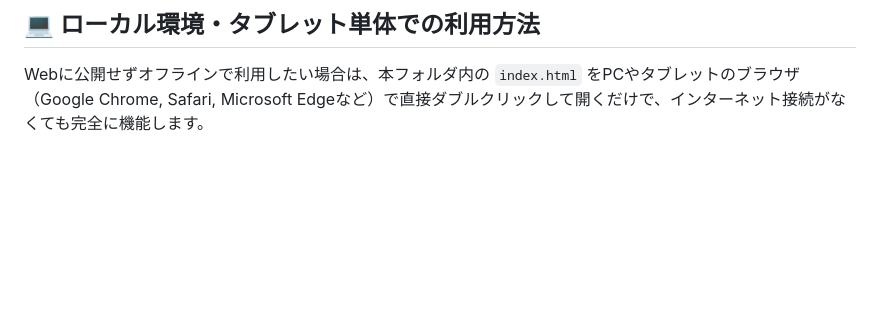
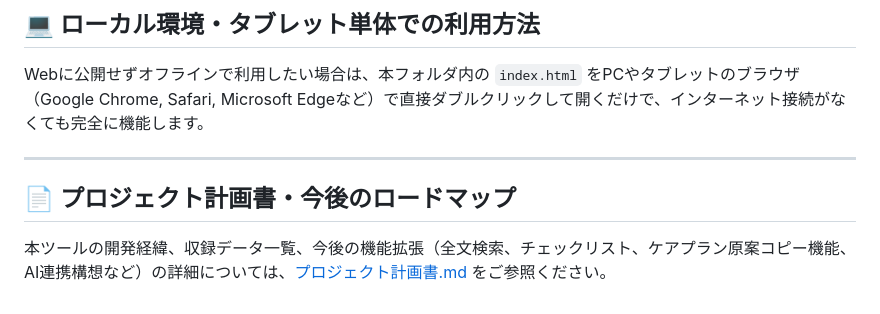
Before and after one commit to kskf802/Appropriatecaremanagement, a Markdown page: README.md, the part around the change. Rendered like a GitHub page; blank space fills up the shorter version.

```diff
--- a/README.md
+++ b/README.md
@@ -40,3 +40,9 @@
 ## 💻 ローカル環境・タブレット単体での利用方法
 
 Webに公開せずオフラインで利用したい場合は、本フォルダ内の `index.html` をPCやタブレットのブラウザ（Google Chrome, Safari, Microsoft Edgeなど）で直接ダブルクリックして開くだけで、インターネット接続がなくても完全に機能します。
+
+---
+
+## 📄 プロジェクト計画書・今後のロードマップ
+
+本ツールの開発経緯、収録データ一覧、今後の機能拡張（全文検索、チェックリスト、ケアプラン原案コピー機能、AI連携構想など）の詳細については、[プロジェクト計画書.md](プロジェクト計画書.md) をご参照ください。
```
Also changed, not shown: プロジェクト計画書.md (added, +123 -0 lines).
